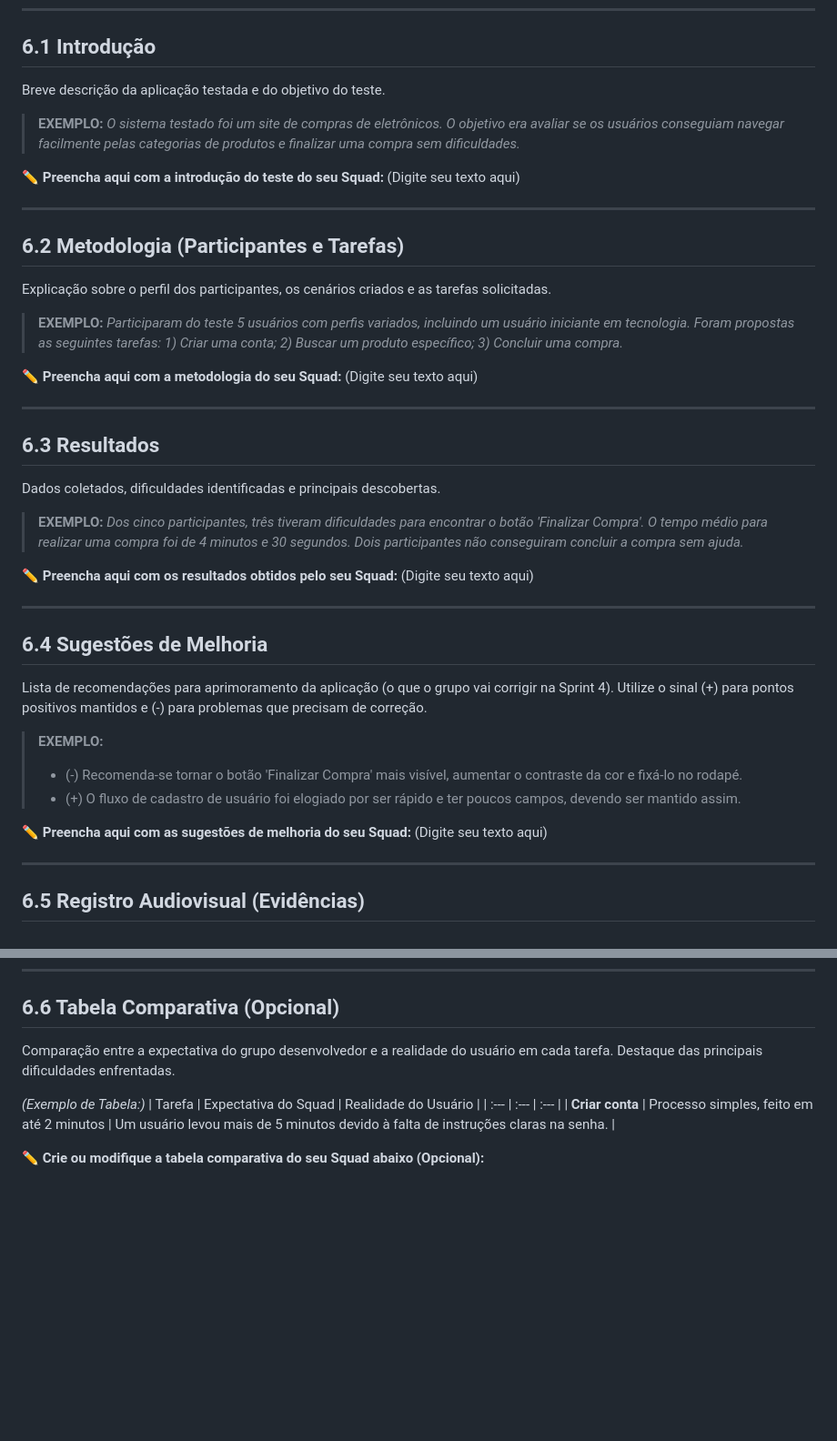
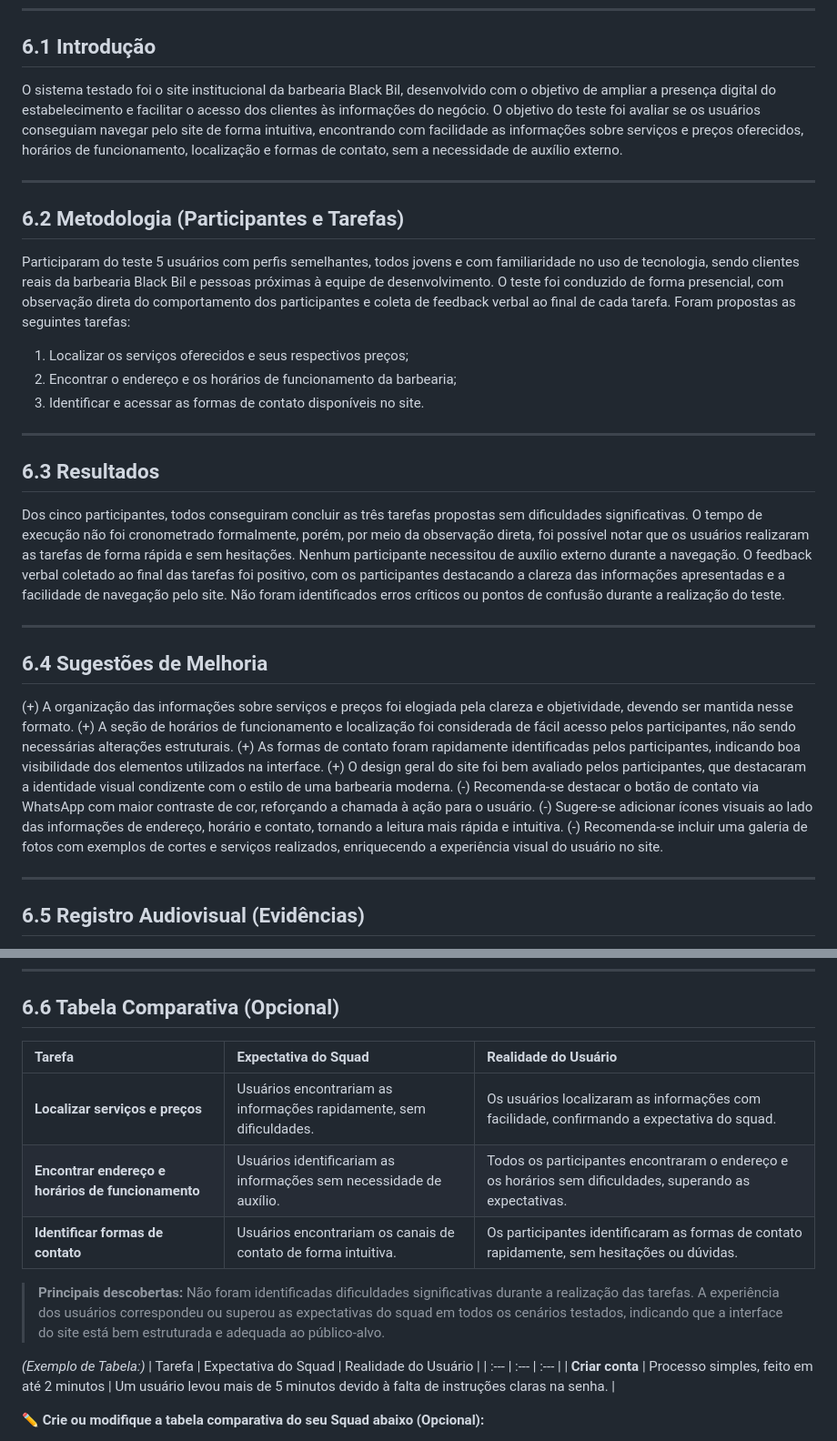
Before and after one commit to ICEI-PUC-Minas-PBR-ADS/pbr-ads-2026-1-p4-tiam-t1-266534-pbr-ads-2026-1-p4-black-bil, a Markdown page: docs/6-Testes.md, 2 parts joined by grey strips. Shown at 91% size. GitHub-like rendering; blank space fills up the shorter version.

Commit message:
Update 6-Testes.md
Atualização dos testes

```diff
--- a/docs/6-Testes.md
+++ b/docs/6-Testes.md
@@ -10,36 +10,36 @@ Nesta seção, abordaremos a realização do teste de usabilidade do software. O
 
 ## 6.1 Introdução
 
-Breve descrição da aplicação testada e do objetivo do teste.<br>
-> **EXEMPLO:** *O sistema testado foi um site de compras de eletrônicos. O objetivo era avaliar se os usuários conseguiam navegar facilmente pelas categorias de produtos e finalizar uma compra sem dificuldades.*
+O sistema testado foi o site institucional da barbearia Black Bil, desenvolvido com o objetivo de ampliar a presença digital do estabelecimento e facilitar o acesso dos clientes às informações do negócio. O objetivo do teste foi avaliar se os usuários conseguiam navegar pelo site de forma intuitiva, encontrando com facilidade as informações sobre serviços e preços oferecidos, horários de funcionamento, localização e formas de contato, sem a necessidade de auxílio externo.
 
-✏️ **Preencha aqui com a introdução do teste do seu Squad:** (Digite seu texto aqui)
+
 
 ---
 ## 6.2 Metodologia (Participantes e Tarefas)
 
-Explicação sobre o perfil dos participantes, os cenários criados e as tarefas solicitadas.<br>
-> **EXEMPLO:** *Participaram do teste 5 usuários com perfis variados, incluindo um usuário iniciante em tecnologia. Foram propostas as seguintes tarefas: 1) Criar uma conta; 2) Buscar um produto específico; 3) Concluir uma compra.*
+Participaram do teste 5 usuários com perfis semelhantes, todos jovens e com familiaridade no uso de tecnologia, sendo clientes reais da barbearia Black Bil e pessoas próximas à equipe de desenvolvimento. O teste foi conduzido de forma presencial, com observação direta do comportamento dos participantes e coleta de feedback verbal ao final de cada tarefa. Foram propostas as seguintes tarefas:
+1) Localizar os serviços oferecidos e seus respectivos preços;
+2)  Encontrar o endereço e os horários de funcionamento da barbearia;
+3)  Identificar e acessar as formas de contato disponíveis no site.
 
-✏️ **Preencha aqui com a metodologia do seu Squad:** (Digite seu texto aqui)
+
 
 ---
 ## 6.3 Resultados
 
-Dados coletados, dificuldades identificadas e principais descobertas. <br>
-> **EXEMPLO:** *Dos cinco participantes, três tiveram dificuldades para encontrar o botão 'Finalizar Compra'. O tempo médio para realizar uma compra foi de 4 minutos e 30 segundos. Dois participantes não conseguiram concluir a compra sem ajuda.*
+Dos cinco participantes, todos conseguiram concluir as três tarefas propostas sem dificuldades significativas. O tempo de execução não foi cronometrado formalmente, porém, por meio da observação direta, foi possível notar que os usuários realizaram as tarefas de forma rápida e sem hesitações. Nenhum participante necessitou de auxílio externo durante a navegação. O feedback verbal coletado ao final das tarefas foi positivo, com os participantes destacando a clareza das informações apresentadas e a facilidade de navegação pelo site. Não foram identificados erros críticos ou pontos de confusão durante a realização do teste.
 
-✏️ **Preencha aqui com os resultados obtidos pelo seu Squad:** (Digite seu texto aqui)
 
 ---
 ## 6.4 Sugestões de Melhoria
 
-Lista de recomendações para aprimoramento da aplicação (o que o grupo vai corrigir na Sprint 4). Utilize o sinal (+) para pontos positivos mantidos e (-) para problemas que precisam de correção. <br>
-> **EXEMPLO:**
-> * (-) Recomenda-se tornar o botão 'Finalizar Compra' mais visível, aumentar o contraste da cor e fixá-lo no rodapé.
-> * (+) O fluxo de cadastro de usuário foi elogiado por ser rápido e ter poucos campos, devendo ser mantido assim.
-
-✏️ **Preencha aqui com as sugestões de melhoria do seu Squad:** (Digite seu texto aqui)
+(+) A organização das informações sobre serviços e preços foi elogiada pela clareza e objetividade, devendo ser mantida nesse formato.
+(+) A seção de horários de funcionamento e localização foi considerada de fácil acesso pelos participantes, não sendo necessárias alterações estruturais.
+(+) As formas de contato foram rapidamente identificadas pelos participantes, indicando boa visibilidade dos elementos utilizados na interface.
+(+) O design geral do site foi bem avaliado pelos participantes, que destacaram a identidade visual condizente com o estilo de uma barbearia moderna.
+(-) Recomenda-se destacar o botão de contato via WhatsApp com maior contraste de cor, reforçando a chamada à ação para o usuário.
+(-) Sugere-se adicionar ícones visuais ao lado das informações de endereço, horário e contato, tornando a leitura mais rápida e intuitiva.
+(-) Recomenda-se incluir uma galeria de fotos com exemplos de cortes e serviços realizados, enriquecendo a experiência visual do usuário no site.
 
 ---
 ## 6.5 Registro Audiovisual (Evidências)
@@ -51,7 +51,13 @@ Imagens (prints) ou links para vídeos curtos das interações dos usuários, il
 
 ---
 ## 6.6 Tabela Comparativa (Opcional)
-Comparação entre a expectativa do grupo desenvolvedor e a realidade do usuário em cada tarefa. Destaque das principais dificuldades enfrentadas.
+| Tarefa | Expectativa do Squad | Realidade do Usuário |
+| :--- | :--- | :--- |
+| **Localizar serviços e preços** | Usuários encontrariam as informações rapidamente, sem dificuldades. | Os usuários localizaram as informações com facilidade, confirmando a expectativa do squad. |
+| **Encontrar endereço e horários de funcionamento** | Usuários identificariam as informações sem necessidade de auxílio. | Todos os participantes encontraram o endereço e os horários sem dificuldades, superando as expectativas. |
+| **Identificar formas de contato** | Usuários encontrariam os canais de contato de forma intuitiva. | Os participantes identificaram as formas de contato rapidamente, sem hesitações ou dúvidas. |
+
+> **Principais descobertas:** Não foram identificadas dificuldades significativas durante a realização das tarefas. A experiência dos usuários correspondeu ou superou as expectativas do squad em todos os cenários testados, indicando que a interface do site está bem estruturada e adequada ao público-alvo.
 
 *(Exemplo de Tabela:)*
 | Tarefa | Expectativa do Squad | Realidade do Usuário |
```
